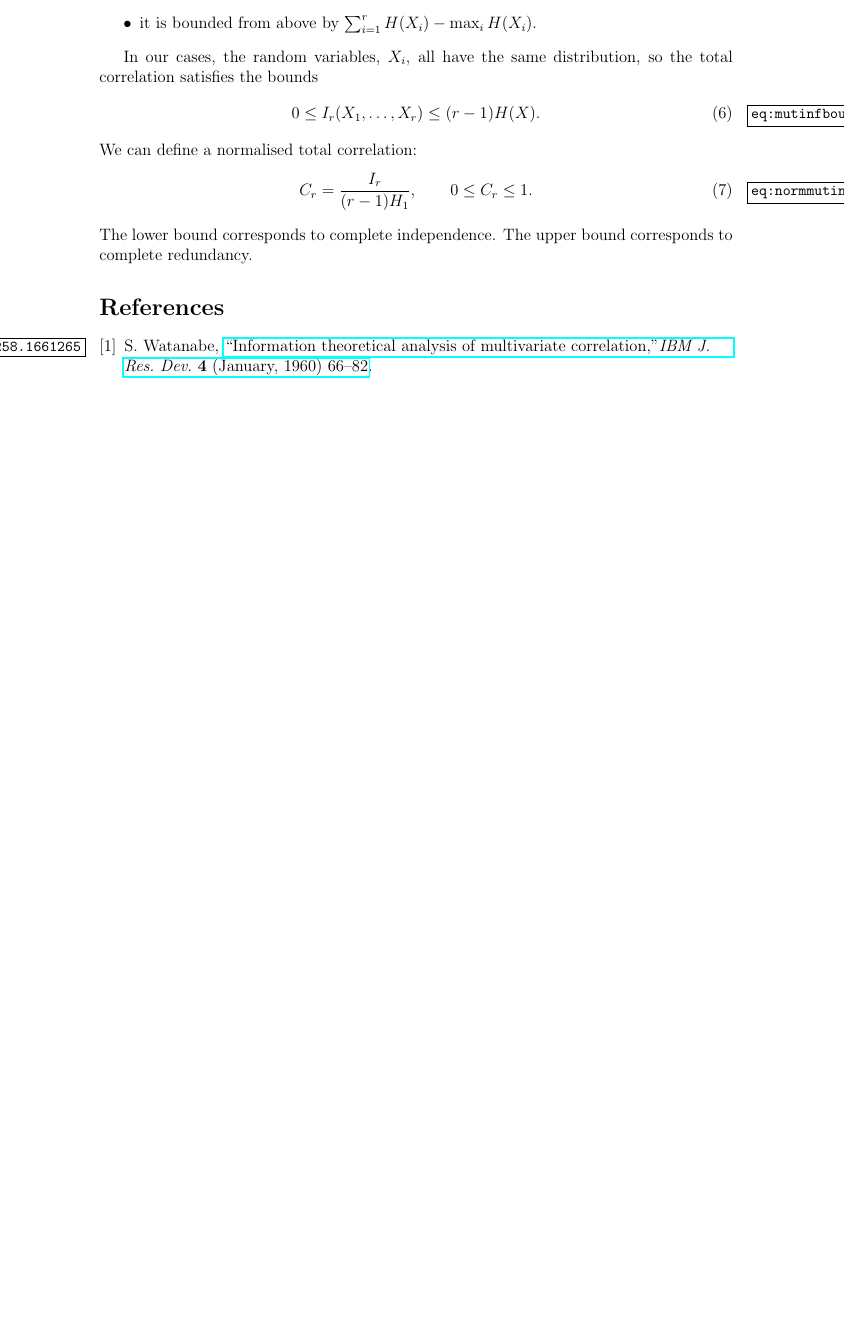
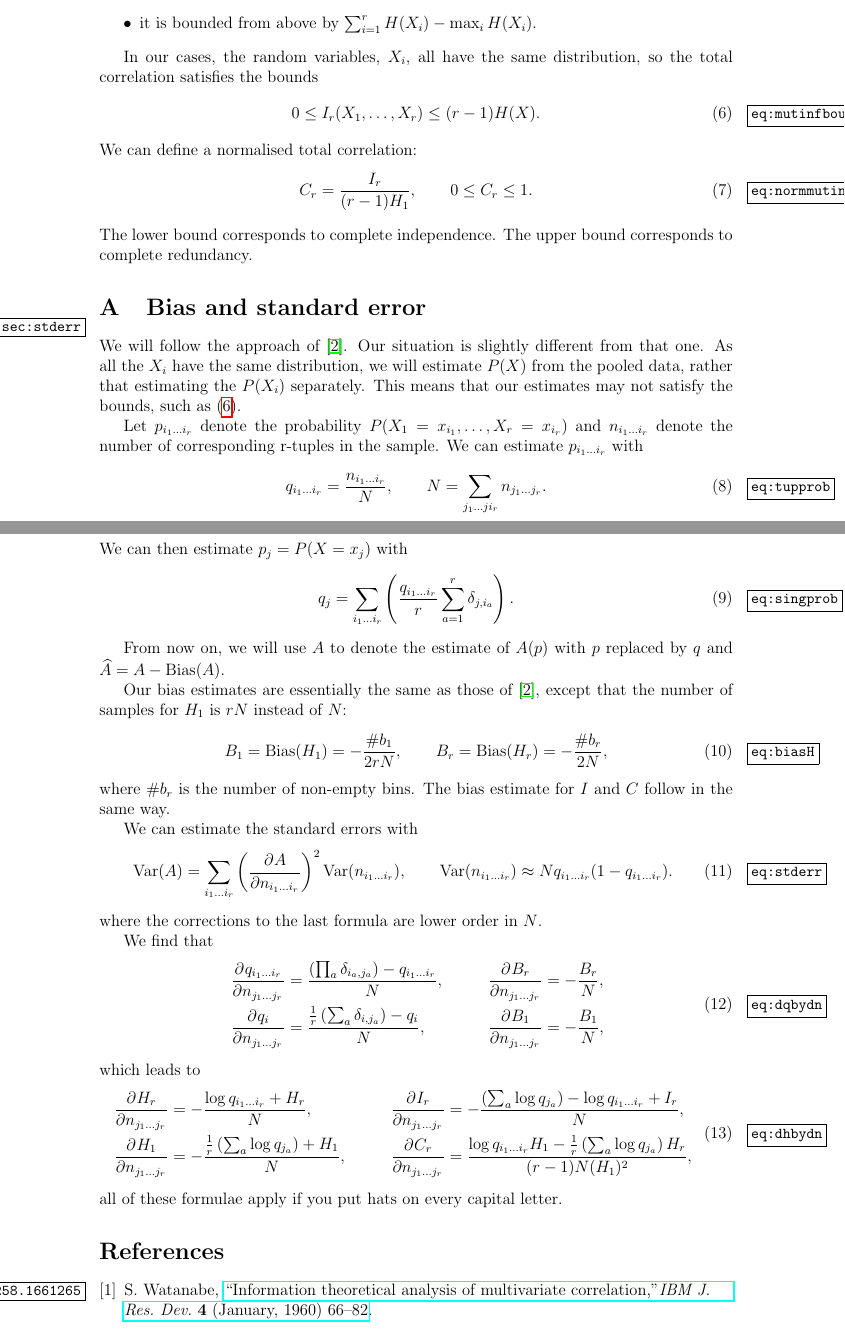
Before and after one commit to subhylahiri/LaTeX-notes, a LaTeX paper (reo mutual inf/mutualinfo.tex): part of page 2 of 2 before the commit and two parts of pages 2 and 3 of 3 after it, the two joined at a grey line, cut so that both start at the same text, the shorter picture padded with empty space. The pictures show the PDF file reo mutual inf/mutualinfo.pdf that the author committed with the source.

Commit message:
bias and std error appendix

```diff
--- a/reo mutual inf/mutualinfo.tex
+++ b/reo mutual inf/mutualinfo.tex
@@ -148,3 +148,51 @@ We can define a normalised total correlation:
 The lower bound corresponds to complete independence. The upper bound corresponds to complete redundancy.
 
 
+\appendix
+
+\section{Bias and standard error}\label{sec:stderr}
+
+We will follow the approach of \cite{1999PhyD..125..285R}. Our situation is slightly different from that one. As all the $X_i$ have the same distribution, we will estimate $P(X)$ from the pooled data, rather that estimating the $P(X_i)$ separately. This means that our estimates may not satisfy the bounds, such as \eqref{eq:mutinfbounds}.
+
+Let $p_{i_1\ldots i_r}$ denote the probability $P(X_1=x_{i_1},\ldots,X_r=x_{i_r})$ and $n_{i_1\ldots i_r}$ denote the number of corresponding r-tuples in the sample. We can estimate $p_{i_1\ldots i_r}$ with
+%
+\begin{equation}\label{eq:tupprob}
+  q_{i_1\ldots i_r} = \frac{n_{i_1\ldots i_r}}{N},
+  \qquad
+  N = \sum_{j_1\ldots ji_r} n_{j_1\ldots j_r}.
+\end{equation}
+%
+We can then estimate $p_{j}=P(X=x_{j})$ with
+%
+\begin{equation}\label{eq:singprob}
+  q_j = \sum_{i_1\ldots i_r}\prn{ \frac{q_{i_1\ldots i_r}}{r} \sum_{a=1}^r \delta_{j,i_a}}.
+\end{equation}
+%
+
+From now on, we will use $A$ to denote the estimate of $A(p)$ with $p$ replaced by $q$ and $\widehat{A}=A-\bias(A)$.
+
+Our bias estimates are essentially the same as those of \cite{1999PhyD..125..285R}, except that the number of samples for $H_1$ is $rN$ instead of $N$:
+%
+\begin{equation}\label{eq:biasH}
+  B_1 = \bias(H_1) = -\frac{\#b_1}{2rN},
+  \qquad
+  B_r = \bias(H_r) = -\frac{\#b_r}{2N},
+\end{equation}
+%
+where $\#b_r$ is the number of non-empty bins. The bias estimate for $I$ and $C$ follow in the same way.
+
+We can estimate the standard errors with
+%
+\begin{equation}\label{eq:stderr}
+  \var(A) = \sum_{i_1\ldots i_r} \prn{\pdiff{A}{n_{i_1\ldots i_r}}}^2 \var(n_{i_1\ldots i_r}),
+  \qquad
+  \var(n_{i_1\ldots i_r}) \approx N q_{i_1\ldots i_r}(1-q_{i_1\ldots i_r}).
+\end{equation}
+%
+where the corrections to the last formula are lower order in $N$.
+
+We find that
+%
+\begin{equation}\label{eq:dqbydn}
+  \begin{aligned}
+    \pdiff{q_{i_1\ldots i_r}}{n_{j_1\ldots j_r}} &= \frac{\prn{\prod_a \delta_{i_a,j_a}} - q_{i_1\ldots i_r}}{N}, &
@@ -150,0 +202,9 @@ The lower bound corresponds to complete independence. The upper bound correspond
+    \pdiff{B_{1}}{n_{j_1\ldots j_r}} &= -\frac{B_1}{N},
+   \end{aligned}
+\end{equation}
+%
+which leads to
+%
+\begin{equation}\label{eq:dhbydn}
+  \begin{aligned}
+    \pdiff{H_r}{n_{j_1\ldots j_r}} &= -\frac{\log q_{i_1\ldots i_r} + H_r}{N}, &
@@ -151,3 +214,8 @@ The lower bound corresponds to complete independence. The upper bound correspond
+    \pdiff{C_{r}}{n_{j_1\ldots j_r}} &= \frac{\log q_{i_1\ldots i_r} H_1 - \frac{1}{r} \prn{\sum_a \log q_{j_a}} H_r}{(r-1)N(H_1)^2},
+   \end{aligned}
+\end{equation}
+%
+all of these formulae apply if you put hats on every capital letter.
 
 
 %\section*{Acknowledgements}
```
Also changed, not shown: MikTeX/tex/latex/mydefs.tex (+1 -1 lines), reo mutual inf/mutualinfo.pdf, reo mutual inf/mutualinfo.tex (6 more changed lines).
